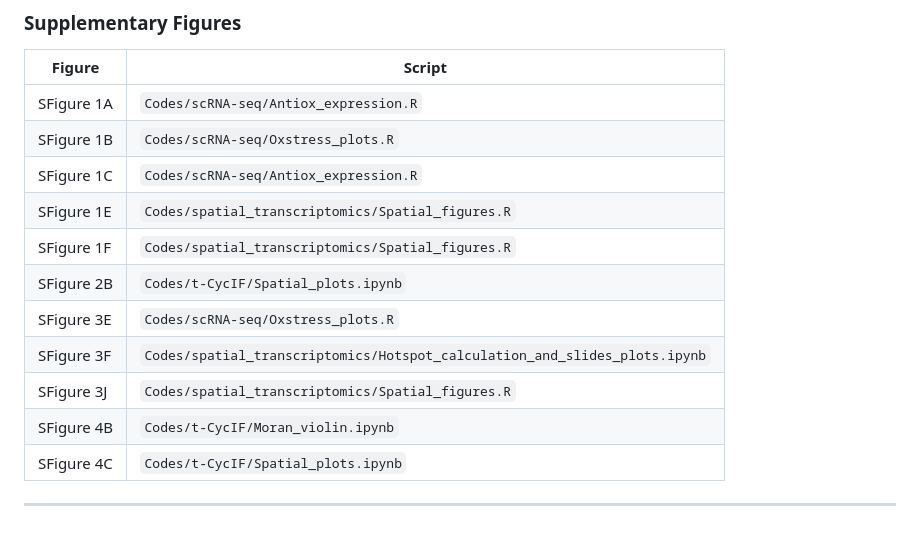
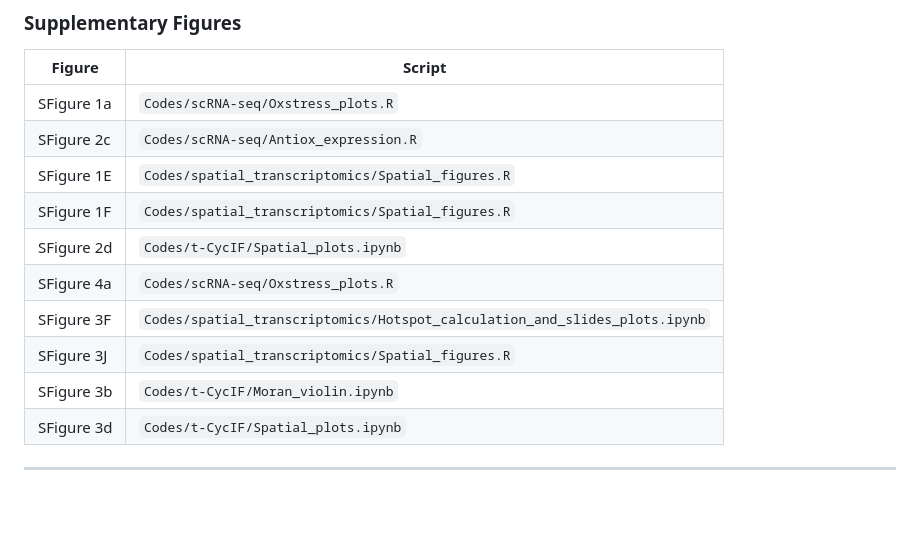
Before and after one commit to farkkilab/Auria_project, a Markdown page: README.md, the part around one of its changes. GitHub-like rendering.

```diff
--- a/README.md
+++ b/README.md
@@ -101,16 +101,15 @@ Nomeda Girnius1,2,3*, Tuulia Vallius2,3,4*, Wenqing Chen5, Inga-Maria Launonen5,
 
 | Figure      | Script                                |
 |-------------|---------------------------------------|
-| SFigure 1A  | `Codes/scRNA-seq/Antiox_expression.R` |
-| SFigure 1B  | `Codes/scRNA-seq/Oxstress_plots.R`    |
-| SFigure 1C  | `Codes/scRNA-seq/Antiox_expression.R` |
+| SFigure 1a  | `Codes/scRNA-seq/Oxstress_plots.R`    |
+| SFigure 2c  | `Codes/scRNA-seq/Antiox_expression.R` |
 | SFigure 1E  | `Codes/spatial_transcriptomics/Spatial_figures.R`|
 | SFigure 1F  | `Codes/spatial_transcriptomics/Spatial_figures.R`|
-| SFigure 2B  | `Codes/t-CycIF/Spatial_plots.ipynb`   |
-| SFigure 3E  | `Codes/scRNA-seq/Oxstress_plots.R`    |
+| SFigure 2d  | `Codes/t-CycIF/Spatial_plots.ipynb`   |
+| SFigure 4a  | `Codes/scRNA-seq/Oxstress_plots.R`    |
 | SFigure 3F  | `Codes/spatial_transcriptomics/Hotspot_calculation_and_slides_plots.ipynb`   |
 | SFigure 3J  | `Codes/spatial_transcriptomics/Spatial_figures.R`  |
-| SFigure 4B  | `Codes/t-CycIF/Moran_violin.ipynb`    |
-| SFigure 4C  | `Codes/t-CycIF/Spatial_plots.ipynb`   |
+| SFigure 3b  | `Codes/t-CycIF/Moran_violin.ipynb`    |
+| SFigure 3d  | `Codes/t-CycIF/Spatial_plots.ipynb`   |
 
 ---
```
Also changed, not shown: other parts of README.md (+25 -25 lines).
